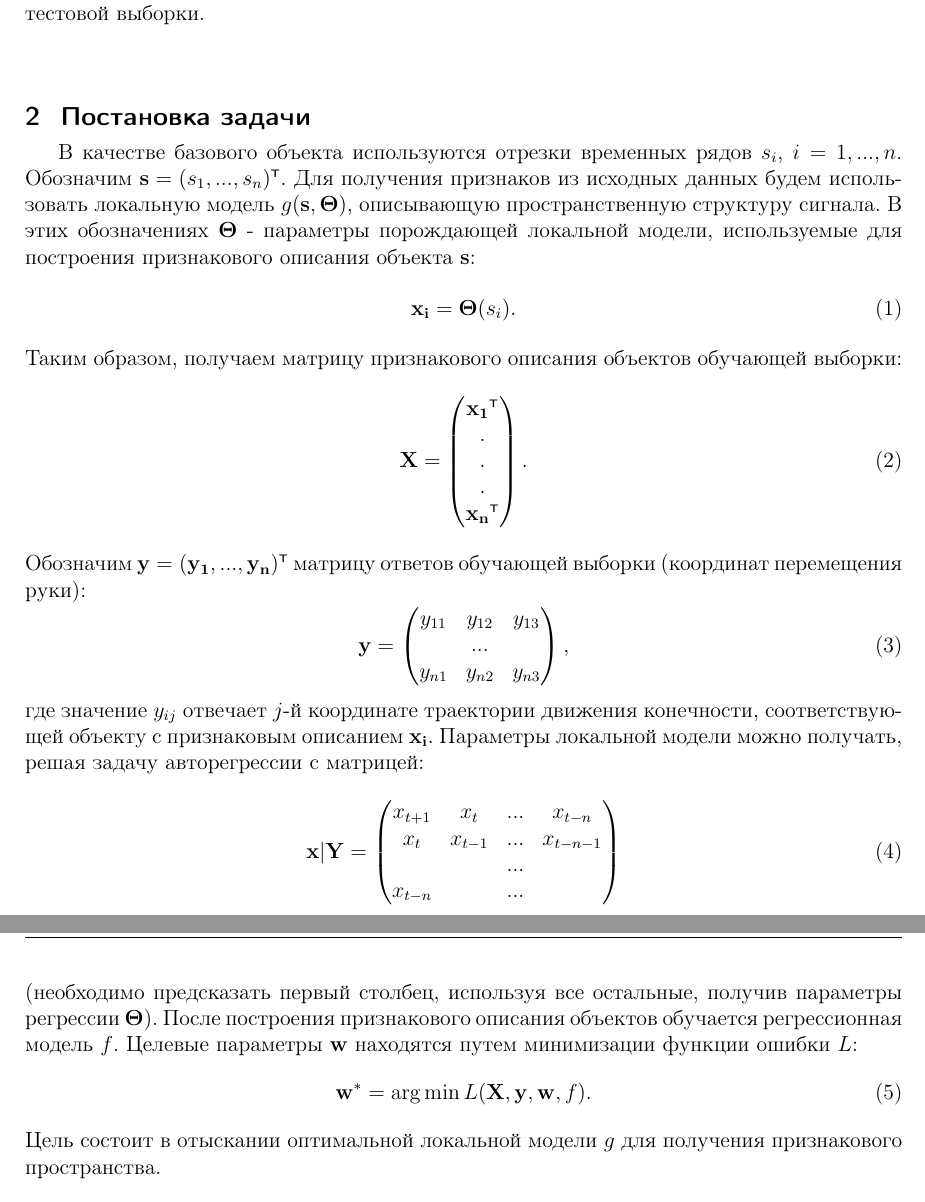
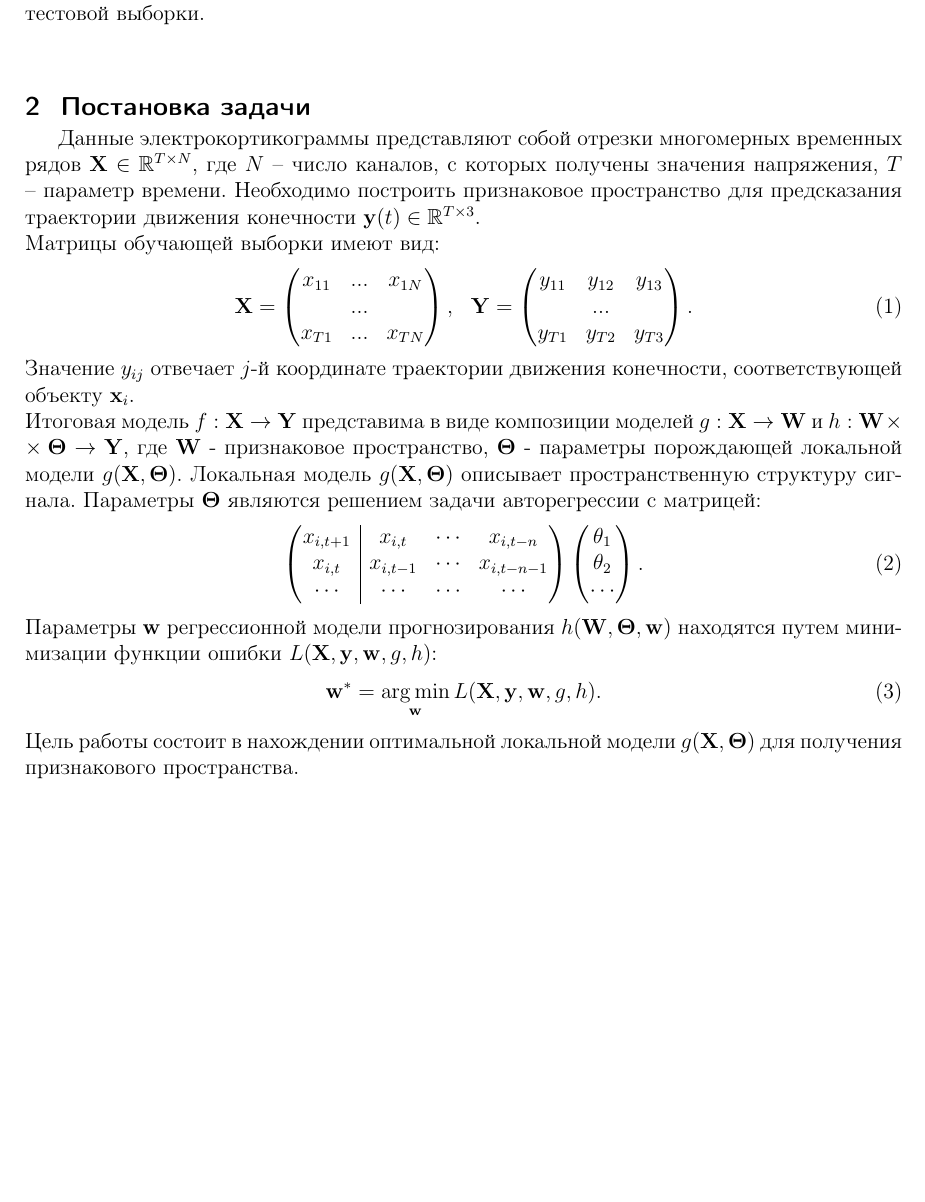
Before and after one commit to Intelligent-Systems-Phystech/2018-Project-17, a LaTeX document (Bolobolova2018Project17/Bolobolova2018Project17.tex): two parts of pages 2 and 3 of 3 before the commit and part of page 2 of 3 after it, the two joined at a grey line, cut so that both start at the same text, the shorter picture padded with empty space. Compiled offline with pdfLaTeX.

Commit message:
problem setting

```diff
--- a/Bolobolova2018Project17/Bolobolova2018Project17.tex
+++ b/Bolobolova2018Project17/Bolobolova2018Project17.tex
@@ -38,46 +38,41 @@
 В эксперименте используются данные с сайта \url{http://neurotycho.org/}. Сбор данных производился с использованием методики Multi-Dimensional Recording (\url{http://wiki.neurotycho.org/Multi-dimensional_Recording}). Запись сигналов ECoG и траектории движения руки проводилась одновременно. Каждый из экспериментов длился 15 минут, первые 8 минут производилась запись обучающей выборки, оставшиеся 7 минут - запись тестовой выборки. \\\\
 
 \section{Постановка задачи}
-В качестве базового объекта используются отрезки временных рядов $s_i$, $i=1,...,n$. Обозначим $\mathbf{s}=(s_1,...,s_n)\T$. Для получения признаков из исходных данных будем использовать локальную модель $g(\mathbf{s}, \mathbf{\Theta})$, описывающую пространственную структуру сигнала. В этих обозначениях $\mathbf{\Theta}$ - параметры порождающей локальной модели, используемые для построения признакового описания объекта $\mathbf{s}$:
-\begin{equation}
- \mathbf{x_i} = \mathbf{\Theta}(s_i).
-\end{equation}
-Таким образом, получаем матрицу признакового описания объектов обучающей выборки:
+Данные электрокортикограммы представляют собой отрезки многомерных временных рядов $\mathbf{X} \in \mathbb{R}^{T \times N}$, где $N$ – число каналов, с которых получены значения напряжения, $T$ – параметр времени. Необходимо построить признаковое пространство для предсказания траектории движения конечности $\mathbf{y}(t) \in \mathbb{R}^{T \times 3}$. \\
+Матрицы обучающей выборки имеют вид:
 \begin{equation}
 \mathbf{X}=
 \begin{pmatrix}
-		\mathbf{x_1}\T\\
-		.\\
-		.\\
-		.\\
-		\mathbf{x_n}\T
-	\end{pmatrix}.
-\end{equation}
-Обозначим $\mathbf{y}=(\mathbf{y_1},...,\mathbf{y_n})\T$ матрицу ответов обучающей выборки (координат перемещения руки):
-\begin{equation}
-	\mathbf{y}=
+x_{11}&...&x_{1N}\\
+&...&\\
+x_{T1}&...&x_{TN}
+\end{pmatrix},\ \
+\mathbf{Y}=
 \begin{pmatrix}
 y_{11}&y_{12}&y_{13}\\
 &...&\\
-		y_{n1}&y_{n2}&y_{n3}
-	\end{pmatrix},
+y_{T1}&y_{T2}&y_{T3}
+\end{pmatrix}.
 \end{equation}
-где значение $y_{ij}$ отвечает $j$-й координате траектории движения конечности, соответствующей объекту с признаковым описанием $\mathbf{x_i}$. Параметры локальной модели можно получать, решая задачу авторегрессии с матрицей:
+Значение $y_{ij}$ отвечает $j$-й координате траектории движения конечности, соответствующей объекту $\mathbf{x}_i$.\\
+Итоговая модель $f:\mathbf{X}\to\mathbf{Y}$ представима в виде композиции моделей $g: \mathbf{X} \to \mathbf{W}$ и $h: \mathbf{W}\times\mathbf{\Theta} \to \mathbf{Y}$, где $\mathbf{W}$ - признаковое пространство, $\mathbf{\Theta}$ - параметры порождающей локальной модели $g(\mathbf{X}, \mathbf{\Theta})$. Локальная модель $g(\mathbf{X}, \mathbf{\Theta})$ описывает пространственную структуру сигнала. Параметры $\mathbf{\Theta}$ являются решением задачи авторегрессии с матрицей:
 \begin{equation}
-	\mathbf{x}|\mathbf{Y}=
+\left(\begin{array}{@{}c|ccc@{}}
+x_{i, t+1} & x_{i, t}   & \cdots & x_{i, t-n}   \\
+x_{i, t}   & x_{i, t-1} & \cdots & x_{i, t-n-1} \\
+\cdots     & \cdots     & \cdots & \cdots
+\end{array}\right)
 \begin{pmatrix}
-		x_{t+1}&x_t&...&x_{t-n}\\
-		x_t&x_{t-1}&...&x_{t-n-1}\\
-		&&...&\\
-		x_{t-n}&&...&
-	\end{pmatrix}
+\theta_1 \\
+\theta_2 \\
+\cdots
+\end{pmatrix}.
 \end{equation}
-(необходимо предсказать первый столбец, используя все остальные, получив параметры регрессии $\mathbf{\Theta}$).
-После построения признакового описания объектов обучается регрессионная модель $f$. Целевые параметры $\mathbf{w}$ находятся путем минимизации функции ошибки $L$:
+Параметры $\mathbf{w}$ регрессионной модели прогнозирования $h(\mathbf{W}, \mathbf{\Theta}, \mathbf{w})$ находятся путем минимизации функции ошибки $L(\mathbf{X}, \mathbf{y}, \mathbf{w}, g, h)$:
 \begin{equation}
-	\mathbf{w^*} = \argmin L(\mathbf{X}, \mathbf{y}, \mathbf{w}, f).
+\mathbf{w^*} = \argmin_{\mathbf{w}} L(\mathbf{X}, \mathbf{y}, \mathbf{w}, g, h).
 \end{equation}
-Цель состоит в отыскании оптимальной локальной модели $g$ для получения признакового пространства.
+Цель работы состоит в нахождении оптимальной локальной модели $g(\mathbf{X}, \mathbf{\Theta})$ для получения признакового пространства.
 %\linenumbers
 \bibliographystyle{plain}
 \bibliography{../Project17}
```
Also changed, not shown: Bolobolova2018Project17/Bolobolova2018Project17.pdf. Lines whose indentation alone changed are shown as unchanged.
